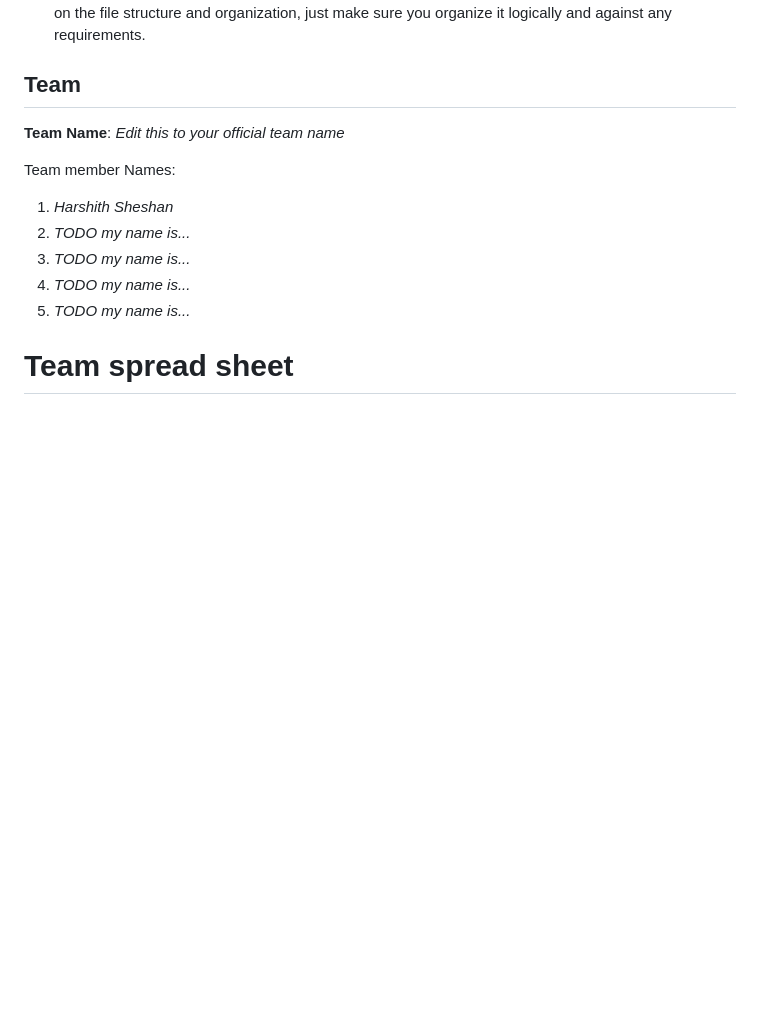
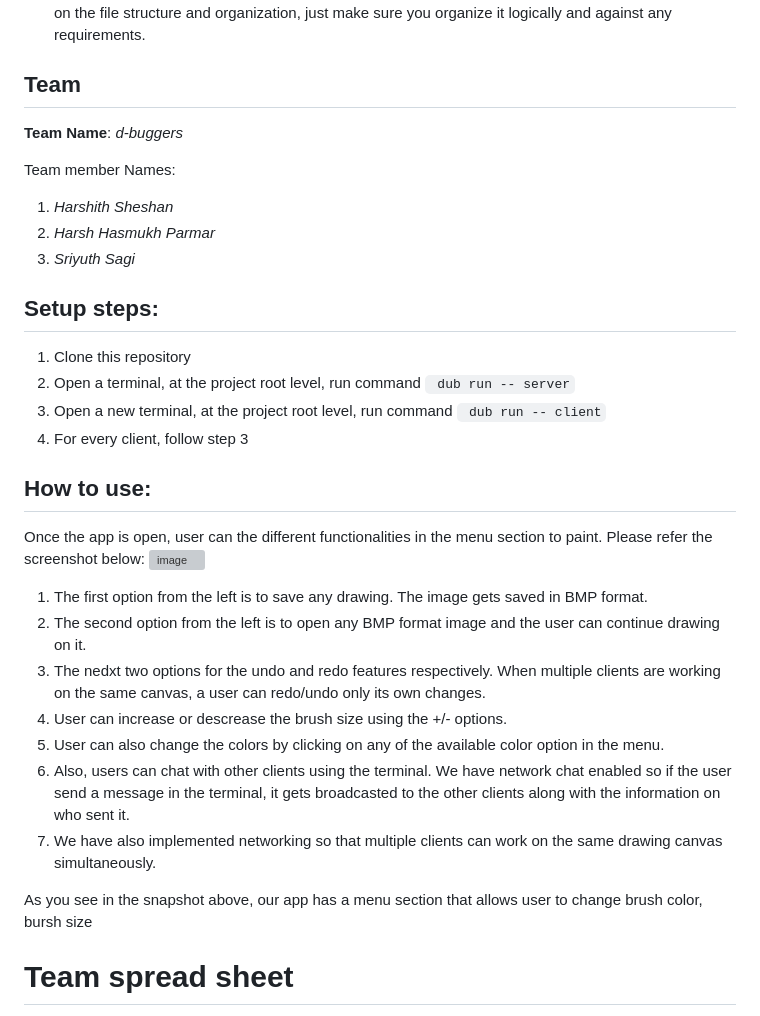
Before and after one commit to harshithsheshan/fork-d-buggers-cs5500, a Markdown page: README.md, the part around the change. Drawn GitHub-style; blank space fills up the shorter version; grey boxes are pictures that could not be loaded.

Commit message:
Add project details

````diff
--- a/README.md
+++ b/README.md
@@ -22,15 +22,37 @@ https://youtu.be/F0XVOL1zQHM
 
 ## Team
 
-**Team Name**: *Edit this to your official team name*
+**Team Name**: *d-buggers*
 
 Team member Names:
 
 1. *Harshith Sheshan*
-2. *TODO my name is...*
-3. *TODO my name is...*
-4. *TODO my name is...*
-5. *TODO my name is...*
+2. *Harsh Hasmukh Parmar*
+3. *Sriyuth Sagi*
+
+## Setup steps:
+
+1. Clone this repository
+2. Open a terminal, at the project root level, run command
+	``` dub run -- server```
+3. Open a new terminal, at the project root level, run command
+	``` dub run -- client```
+4. For every client, follow step 3
+
+## How to use:
+Once the app is open, user can the different functionalities in the menu section to paint. Please refer the screenshot below:
+<img width="764" alt="image" src="https://user-images.githubusercontent.com/16721521/233140823-f5be4dfb-a366-49f7-a8ac-3e6e5e7d3557.png">
+
+1. The first option from the left is to save any drawing. The image gets saved in BMP format.
+2. The second option from the left is to open any BMP format image and the user can continue drawing on it.
+3. The nedxt two options for the undo and redo features respectively. When multiple clients are working on the same canvas, a user can redo/undo only its own changes.
+4. User can increase or descrease the brush size using the +/- options.
+5. User can also change the colors by clicking on any of the available color option in the menu.
+6. Also, users can chat with other clients using the terminal. We have network chat enabled so if the user send a message in the terminal, it gets broadcasted to the other clients along with the information on who sent it.
+7. We have also implemented networking so that multiple clients can work on the same drawing canvas simultaneously.
+
+
+As you see in the snapshot above, our app has a menu section that allows user to change brush color, bursh size
 
 # Team spread sheet
 
````
